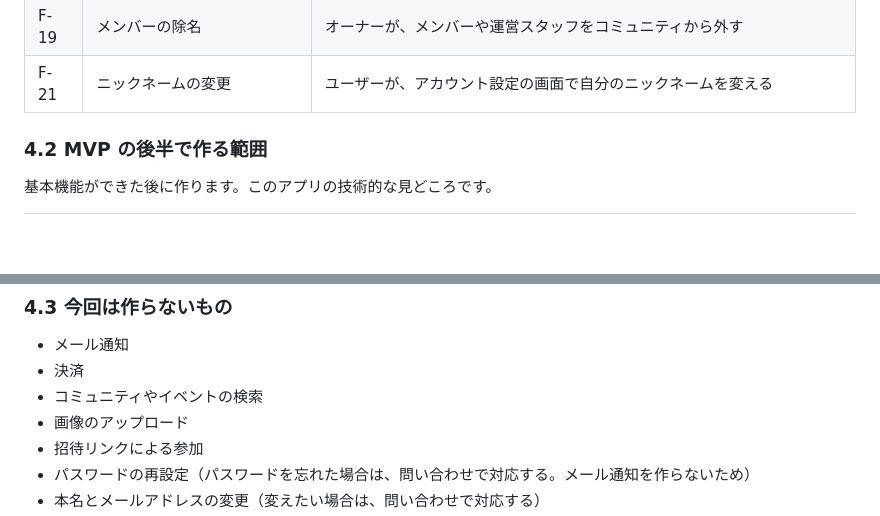
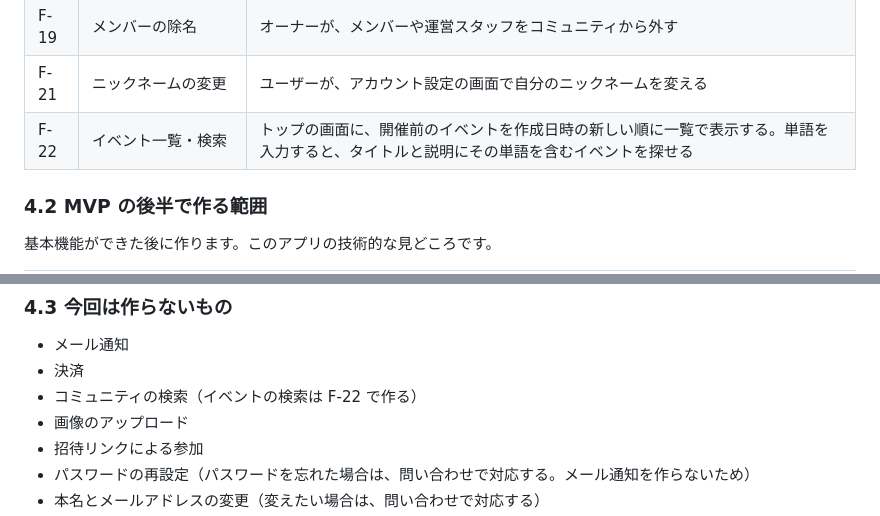
Before and after one commit to doryu0-04092/Campfires, a Markdown page: docs/requirements.md, 2 parts joined by grey strips. GitHub-like rendering; blank space fills up the shorter version.

```diff
--- a/docs/requirements.md
+++ b/docs/requirements.md
@@ -76,6 +76,7 @@ Campfires は、勉強会やコミュニティの運営者のためのイベン
 | F-18 | プライバシーポリシー・利用規約 | 個人情報の使い方と利用のルールを表示する。アカウント登録のときに同意してもらう |
 | F-19 | メンバーの除名 | オーナーが、メンバーや運営スタッフをコミュニティから外す |
 | F-21 | ニックネームの変更 | ユーザーが、アカウント設定の画面で自分のニックネームを変える |
+| F-22 | イベント一覧・検索 | トップの画面に、開催前のイベントを作成日時の新しい順に一覧で表示する。単語を入力すると、タイトルと説明にその単語を含むイベントを探せる |
 
 ### 4.2 MVP の後半で作る範囲
 
@@ -92,7 +93,7 @@ Campfires は、勉強会やコミュニティの運営者のためのイベン
 
 - メール通知
 - 決済
-- コミュニティやイベントの検索
+- コミュニティの検索（イベントの検索は F-22 で作る）
 - 画像のアップロード
 - 招待リンクによる参加
 - パスワードの再設定（パスワードを忘れた場合は、問い合わせで対応する。メール通知を作らないため）
```
Also changed, not shown: other parts of docs/requirements.md (+46 -1 lines), docs/non-functional-requirements.md (+2 -0 lines), docs/screens.md (+10 -4 lines).
